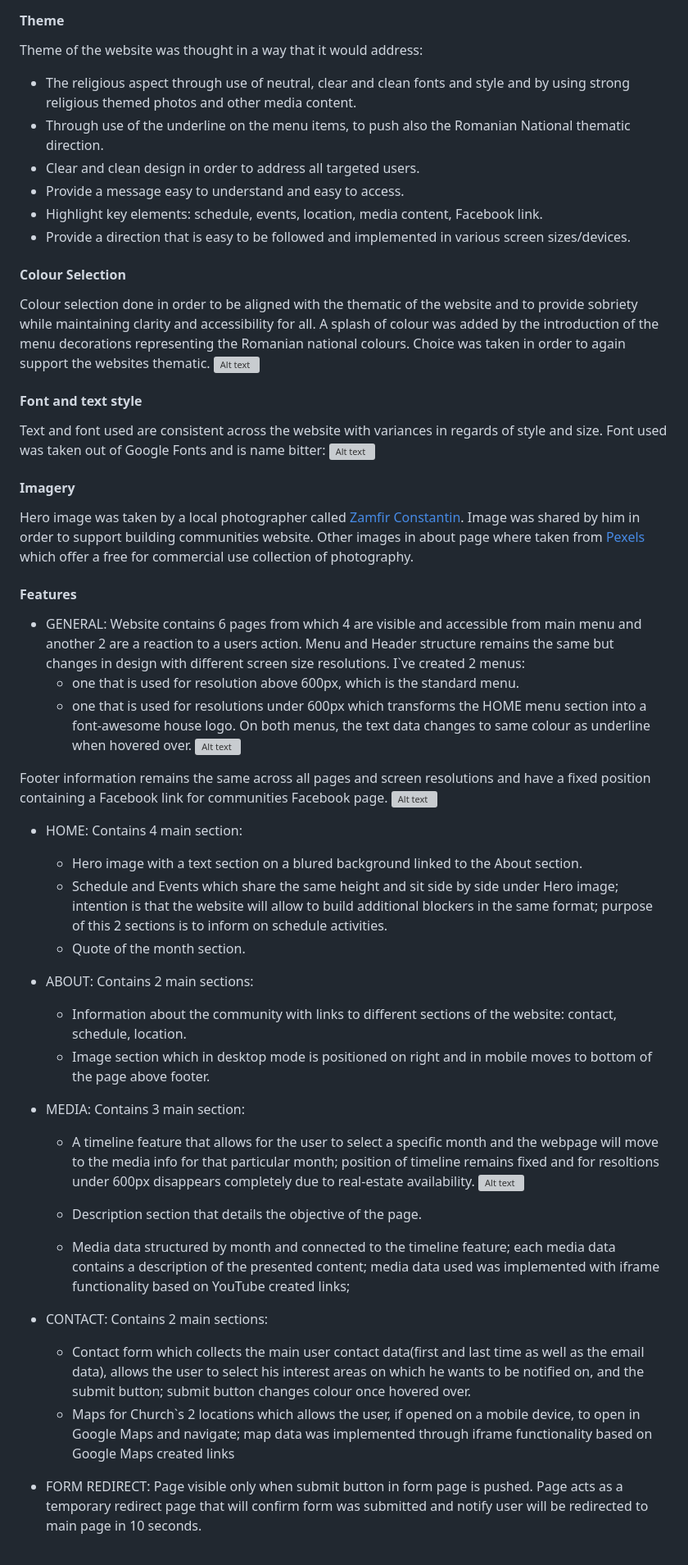
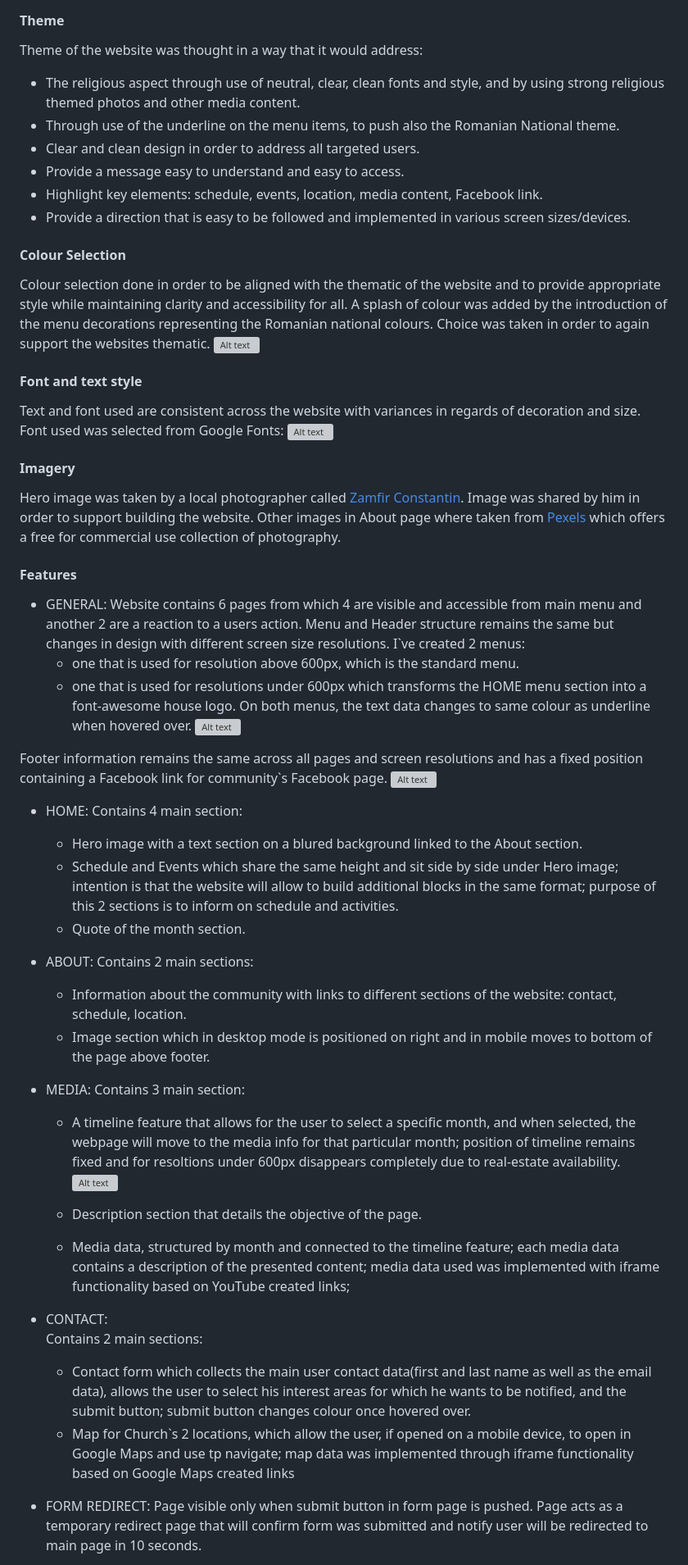
Before and after one commit to Code-Institute-Submissions/mtopircean-project1, a Markdown page: README.md, the part around the change printed below. Shown: that part at 82% size. Rendered like a GitHub page; grey boxes are pictures that could not be loaded.

Commit message:
readme styled and updated

```diff
--- a/README.md
+++ b/README.md
@@ -147,27 +147,27 @@ In order to support development, wireframes where created for each individual pa
 
 #### Theme
 Theme of the website was thought in a way that it would address:
-* The religious aspect through use of neutral, clear and clean fonts and style and by using strong religious themed photos and other media content.
-* Through use of the underline on the menu items, to push also the Romanian National thematic direction.
+* The religious aspect through use of neutral, clear, clean fonts and style, and by using strong religious themed photos and other media content.
+* Through use of the underline on the menu items, to push also the Romanian National theme.
 * Clear and clean design in order to address all targeted users.
 * Provide a message easy to understand and easy to access.
 * Highlight key elements: schedule, events, location, media content, Facebook link.
 * Provide a direction that is easy to be followed and implemented in various screen sizes/devices.
 
 #### Colour Selection
-Colour selection done in order to be aligned with the thematic of the website and to provide sobriety while maintaining clarity and accessibility for all.
+Colour selection done in order to be aligned with the thematic of the website and to provide appropriate style while maintaining clarity and accessibility for all.
 A splash of colour was added by the introduction of the menu decorations representing the Romanian national colours. Choice was taken in order to again support the websites thematic.
 ![Alt text](/readme/other/colour-pallete.jpg)
 
 
 #### Font and text style
-Text and font used are consistent across the website with variances in regards of style and size.
-Font used was taken out of Google Fonts and is name bitter:
+Text and font used are consistent across the website with variances in regards of decoration and size.
+Font used was selected from Google Fonts:
 ![Alt text](/readme/other/bitter-font.jpg)
 
 #### Imagery
-Hero image was taken by a local photographer called [Zamfir Constantin](https://www.zamfirphoto.com/). Image was shared by him in order to support building communities website.
-Other images in about page where taken from [Pexels](https://www.pexels.com/) which offer a free for commercial use collection of photography.
+Hero image was taken by a local photographer called [Zamfir Constantin](https://www.zamfirphoto.com/). Image was shared by him in order to support building the website.
+Other images in About page where taken from [Pexels](https://www.pexels.com/) which offers a free for commercial use collection of photography.
 
 #### Features
 
@@ -180,14 +180,14 @@ I`ve created 2 menus:
 On both menus, the text data changes to same colour as underline when hovered over.
 ![Alt text](/readme/other/header-resizing.jpg)
 
-Footer information remains the same across all pages and screen resolutions and have a fixed position containing a Facebook link for communities Facebook page.
+Footer information remains the same across all pages and screen resolutions and has a fixed position containing a Facebook link for community`s Facebook page.
 ![Alt text](/readme/other/footer.jpg)
 
 
 * HOME:
 Contains 4 main section:
     * Hero image with a text section on a blured background linked to the About section.
-    * Schedule and Events which share the same height and sit side by side under Hero image; intention is that the website will allow to build additional blockers in the same format; purpose of this 2 sections is to inform on schedule activities.
+    * Schedule and Events which share the same height and sit side by side under Hero image; intention is that the website will allow to build additional blocks in the same format; purpose of this 2 sections is to inform on schedule and activities.
     * Quote of the month section.
 
 * ABOUT:
@@ -197,16 +197,16 @@ Contains 2 main sections:
 
 * MEDIA:
 Contains 3 main section:
-    * A timeline feature that allows for the user to select a specific month and the webpage will move to the media info for that particular month; position of timeline remains fixed and for resoltions under 600px disappears completely due to real-estate availability.
+    * A timeline feature that allows for the user to select a specific month, and when selected, the webpage will move to the media info for that particular month; position of timeline remains fixed and for resoltions under 600px disappears completely due to real-estate availability.
 ![Alt text](/readme/other/timeline-feature.jpg)
 
     * Description section that details the objective of the page.
-    * Media data structured by month and connected to the timeline feature; each media data contains a description of the presented content; media data used was implemented with iframe functionality  based on YouTube created links;
+    * Media data, structured by month and connected to the timeline feature; each media data contains a description of the presented content; media data used was implemented with iframe functionality  based on YouTube created links;
 
 * CONTACT:
 Contains 2 main sections:
-    * Contact form which collects the main user contact data(first and last time as well as the email data), allows the user to select his interest areas on which he wants to be notified on, and the submit button; submit button changes colour once hovered over.
-    * Maps for Church`s 2 locations which allows the user, if opened on a mobile device, to open in Google Maps and navigate; map data was implemented through iframe functionality based on Google Maps created links
+    * Contact form which collects the main user contact data(first and last name as well as the email data), allows the user to select his interest areas for which he wants to be notified, and the submit button; submit button changes colour once hovered over.
+    * Map for Church`s 2 locations, which allow the user, if opened on a mobile device, to open in Google Maps and use tp navigate; map data was implemented through iframe functionality based on Google Maps created links
 
 * FORM REDIRECT:
 Page visible only when submit button in form page is pushed. Page acts as a temporary redirect page that will confirm form was submitted and notify user will be redirected to main page in 10 seconds.
```
Also changed, not shown: other parts of README.md (+35 -35 lines).
